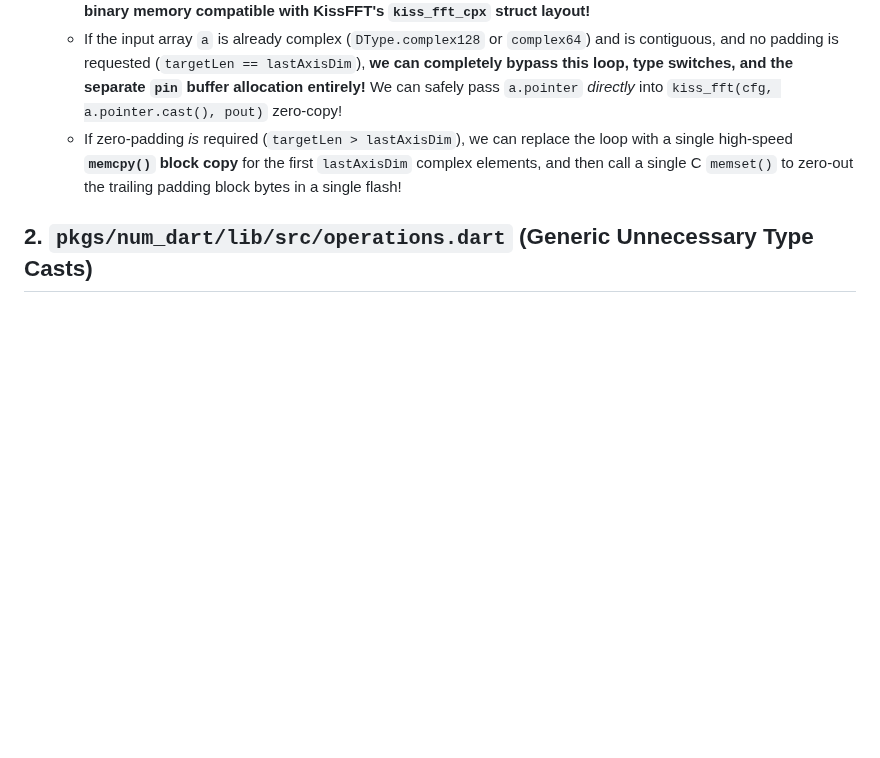
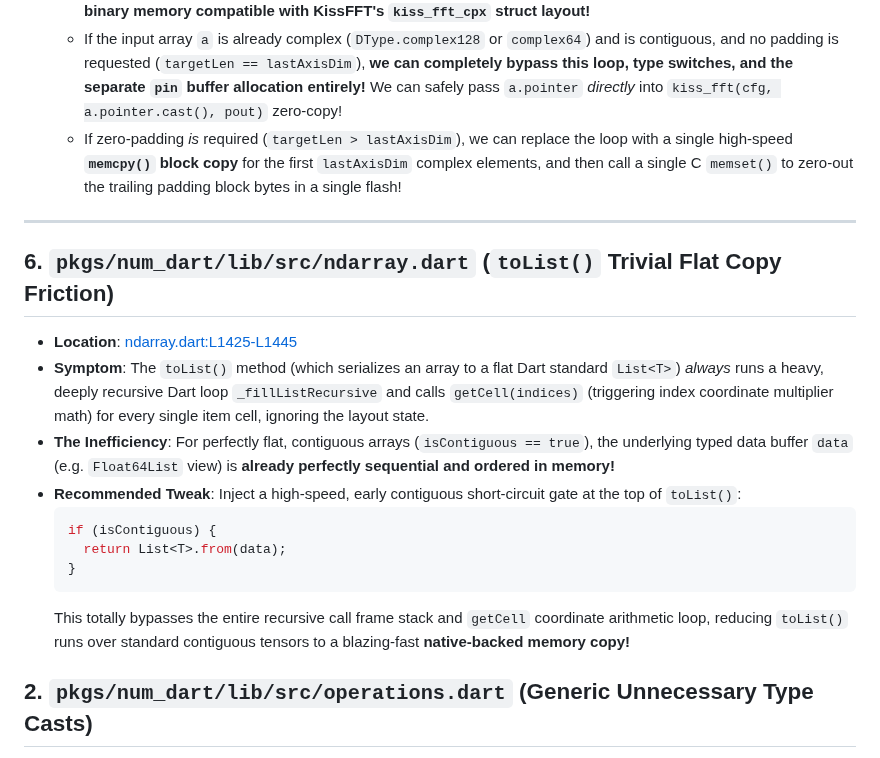
Before and after one commit to sigurdm/scientific_dart, a Markdown page: pkgs/num_dart/FINDINGS.md, the part around the change. Drawn GitHub-style; blank space fills up the shorter version.

Commit message:
docs: append toList() contiguous memory short-circuit optimization findings into FINDINGS.md

````diff
--- a/pkgs/num_dart/FINDINGS.md
+++ b/pkgs/num_dart/FINDINGS.md
@@ -62,6 +62,21 @@ This file logs architectural improvements and hidden flaws discovered during aut
   - If the input array `a` is already complex (`DType.complex128` or `complex64`) and is contiguous, and no padding is requested (`targetLen == lastAxisDim`), **we can completely bypass this loop, type switches, and the separate `pin` buffer allocation entirely!** We can safely pass `a.pointer` *directly* into `kiss_fft(cfg, a.pointer.cast(), pout)` zero-copy!
   - If zero-padding *is* required (`targetLen > lastAxisDim`), we can replace the loop with a single high-speed **`memcpy()` block copy** for the first `lastAxisDim` complex elements, and then call a single C `memset()` to zero-out the trailing padding block bytes in a single flash!
 
+***
+
+## 6. `pkgs/num_dart/lib/src/ndarray.dart` (`toList()` Trivial Flat Copy Friction)
+- **Location**: [ndarray.dart:L1425-L1445](file:///usr/local/google/home/sigurdm/projects/math/pkgs/num_dart/lib/src/ndarray.dart#L1425-L1445)
+- **Symptom**: The `toList()` method (which serializes an array to a flat Dart standard `List<T>`) *always* runs a heavy, deeply recursive Dart loop `_fillListRecursive` and calls `getCell(indices)` (triggering index coordinate multiplier math) for every single item cell, ignoring the layout state.
+- **The Inefficiency**: For perfectly flat, contiguous arrays (`isContiguous == true`), the underlying typed data buffer `data` (e.g. `Float64List` view) is **already perfectly sequential and ordered in memory!**
+- **Recommended Tweak**: Inject a high-speed, early contiguous short-circuit gate at the top of `toList()`:
+  ```dart
+  if (isContiguous) {
+    return List<T>.from(data);
+  }
+  ```
+  This totally bypasses the entire recursive call frame stack and `getCell` coordinate arithmetic loop, reducing `toList()` runs over standard contiguous tensors to a blazing-fast **native-backed memory copy!**
+
+
 ## 2. `pkgs/num_dart/lib/src/operations.dart` (Generic Unnecessary Type Casts)
 - **Location**: [operations.dart:L1476](file:///usr/local/google/home/sigurdm/projects/math/pkgs/num_dart/lib/src/operations.dart#L1476) & [operations.dart:L4033](file:///usr/local/google/home/sigurdm/projects/math/pkgs/num_dart/lib/src/operations.dart#L4033)
 - **Symptom**: Multiple recent FFI additions contain unnecessary downcasts or duplicate types assertions (e.g., `targetDType as DType` or duplicate list typing maps):
````
